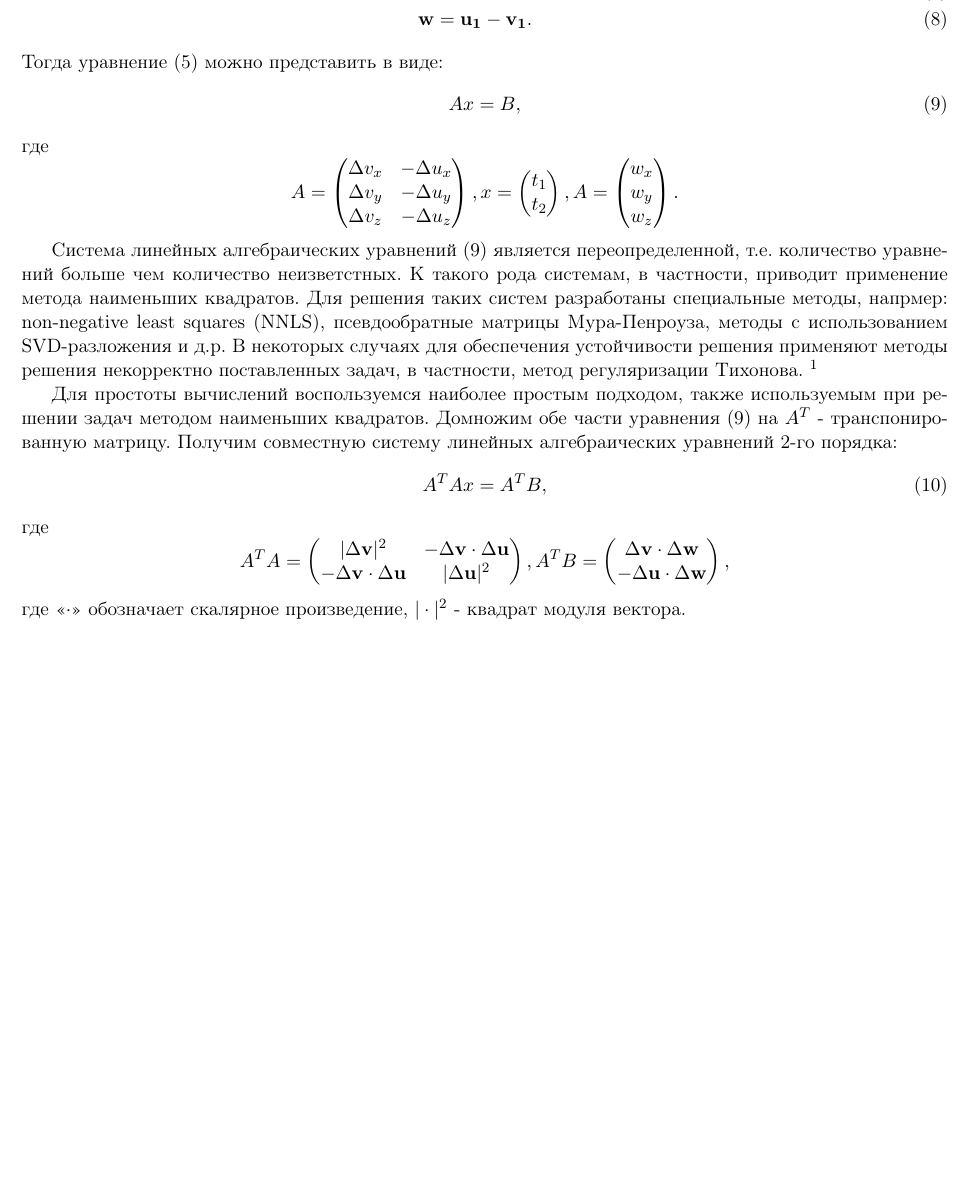
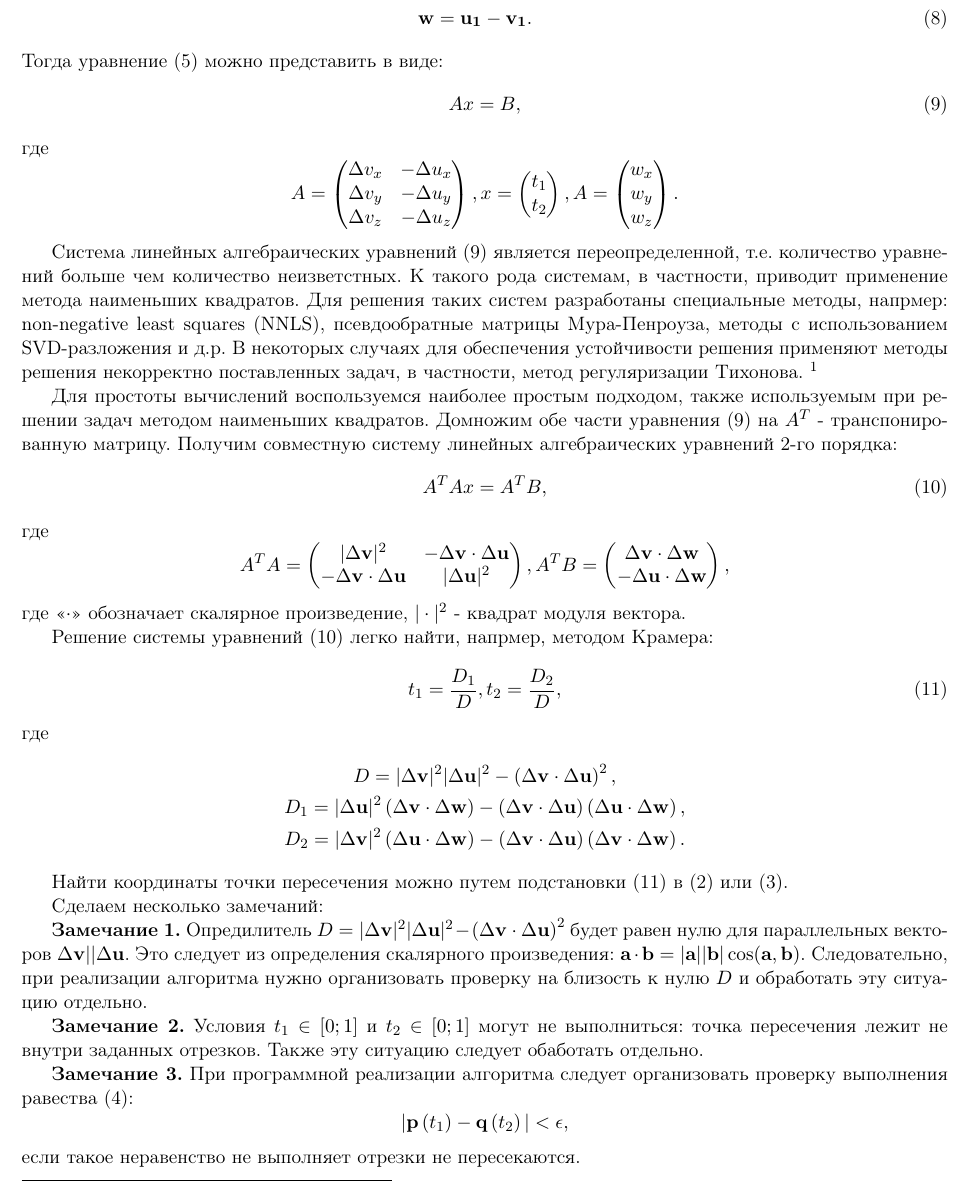
Before and after one commit to Geoft-Biryukov/VectorsIntersection, a LaTeX document (Docs/Intersect.tex): part of page 2 of 4, cut so that both start at the same text, the shorter picture padded with empty space. Compiled offline with pdfLaTeX.

Commit message:
Закончил документацию

```diff
--- a/Docs/Intersect.tex
+++ b/Docs/Intersect.tex
@@ -174,6 +174,34 @@ $$
 $$
 где <<$\cdot$>> обозначает скалярное произведение, $|\cdot|^{2}$ - квадрат модуля вектора.
 
+Решение системы уравнений (\ref{eq:10}) легко найти, напрмер, методом Крамера:
+\begin{equation}
+	t_{1} = \frac{D_{1}}{D}, 	t_{2} = \frac{D_{2}}{D},  \label{eq:11}
+\end{equation}
+где
+\begin{gather*}
+	D = |\Delta \mathbf{v}|^{2}|\Delta \mathbf{u}|^{2} - \left(\Delta \mathbf{v} \cdot \Delta \mathbf{u}\right)^{2}, \\
+	D_{1} = |\Delta \mathbf{u}|^{2}\left(\Delta \mathbf{v} \cdot \Delta \mathbf{w}\right)
+	- \left(\Delta \mathbf{v} \cdot \Delta \mathbf{u}\right)\left(\Delta \mathbf{u} \cdot \Delta \mathbf{w}\right), \\
+	D_{2} = |\Delta \mathbf{v}|^{2}\left(\Delta \mathbf{u} \cdot \Delta \mathbf{w}\right)
+	- \left(\Delta \mathbf{v} \cdot \Delta \mathbf{u}\right)\left(\Delta \mathbf{v} \cdot \Delta \mathbf{w}\right).
+\end{gather*}
+
+Найти координаты точки пересечения можно путем подстановки (\ref{eq:11}) в (\ref{eq:2}) или (\ref{eq:3}).
+
+Сделаем несколько замечаний:
+
+\textbf{Замечание 1.} Опредилитель $D = |\Delta \mathbf{v}|^{2}|\Delta \mathbf{u}|^{2} - \left(\Delta \mathbf{v} \cdot \Delta \mathbf{u}\right)^{2}$ будет равен нулю для параллельных векторов $\Delta \mathbf{v} || \Delta \mathbf{u}$. Это следует из определения скалярного произведения:
+	$\mathbf{a} \cdot \mathbf{b} = |\mathbf{a}||\mathbf{b}|\cos(\mathbf{a}, \mathbf{b})$. Следовательно, при реализации алгоритма нужно организовать проверку на близость к нулю $D$ и обработать эту ситуацию отдельно.
+
+\textbf{Замечание 2.} Условия $t_{1} \in \left[0; 1\right]$ и $t_{2} \in \left[0; 1\right]$ могут не выполниться: точка пересечения лежит не внутри заданных отрезков. Также эту ситуацию следует обаботать отдельно.
+
+\textbf{Замечание 3.} При программной реализации алгоритма следует организовать проверку выполнения равества (\ref{eq:4}):
+$$
+	|\mathbf{p}\left(t_{1}\right) - \mathbf{q}\left(t_{2}\right)| < \epsilon,
+$$
+если такое неравенство не выполняет отрезки не пересекаются.
+
 \section{Реализация классов Vector3D и Segment3D}
 
 \subsection{Vector3D.h}
```
Also changed, not shown: Docs/Intersect.pdf.
